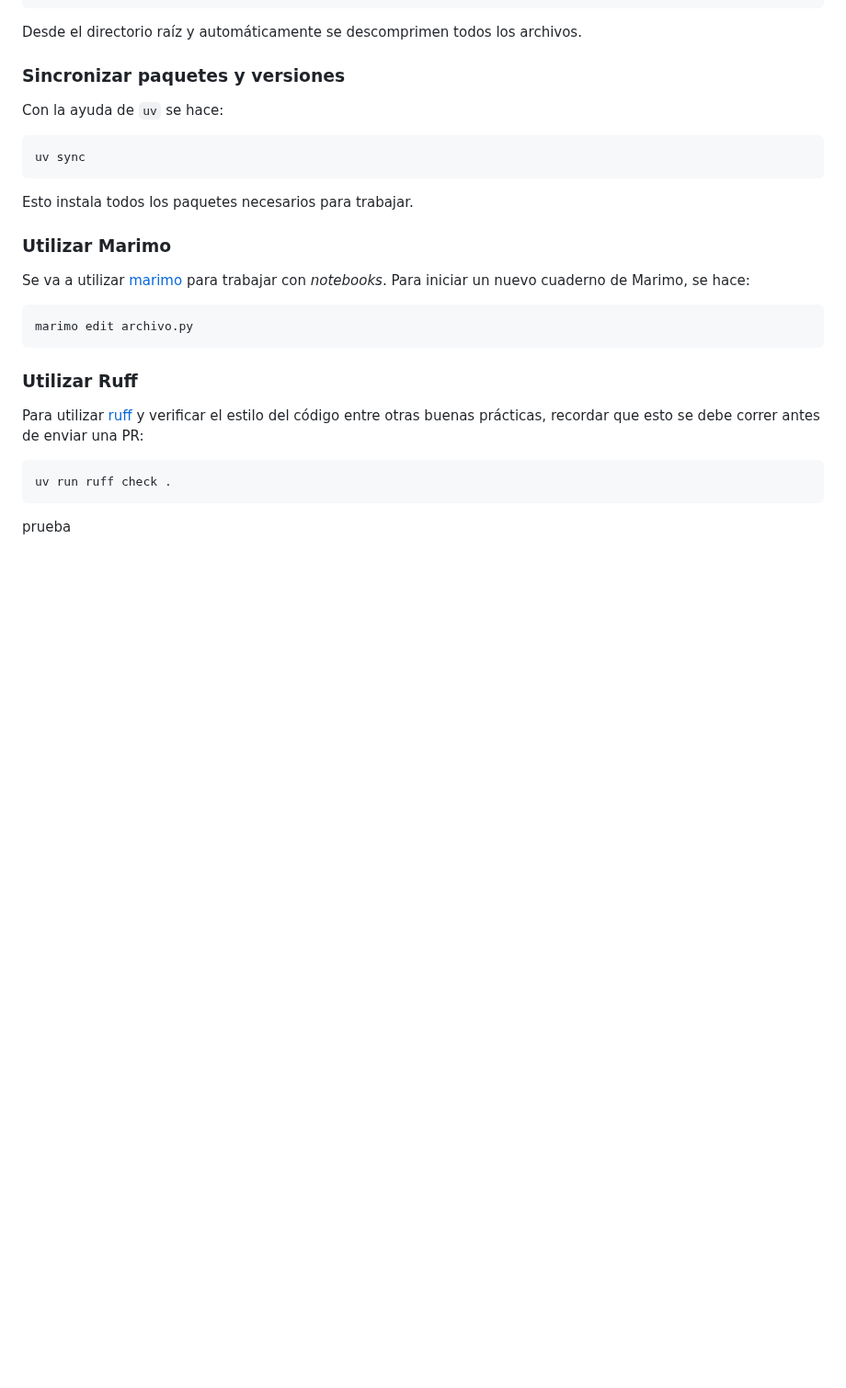
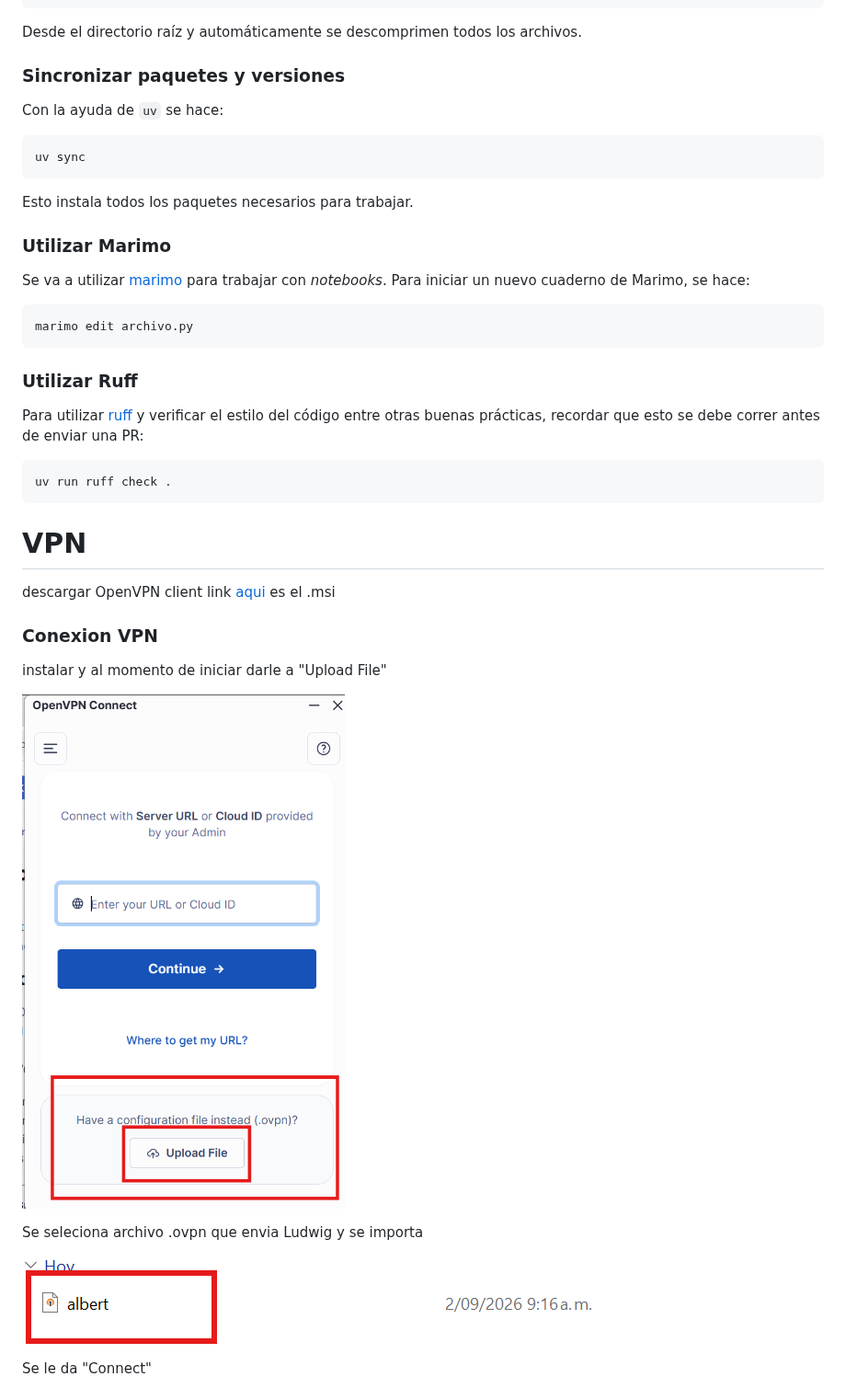
Before and after one commit to TheLudway/FlowTM, a Markdown page: README.md, the part around one of its changes. Shown at 92% size. Rendered like a GitHub page; pictures changed too: assets/inicio_cliente.png (added), assets/seleccionar_archivo_ovpn.png (added); blank space fills up the shorter version.

Commit message:
Cambios en la documentacion

````diff
--- a/README.md
+++ b/README.md
@@ -55,4 +55,17 @@ Para utilizar [ruff](https://docs.astral.sh/ruff/) y verificar el estilo del có
 uv run ruff check .
 ```
 
-prueba
+# VPN
+ descargar OpenVPN client link [aqui](https://openvpn.net/connect-docs/connect-for-windows.html#alternative-installation-methods-56623) es el .msi
+
+### Conexion VPN
+instalar y al momento de iniciar darle a "Upload File"
+
+![alt text](assets/inicio_cliente.png)
+
+Se seleciona archivo .ovpn que envia Ludwig y se importa
+
+![alt text](assets/seleccionar_archivo_ovpn.png)
+
+Se le da "Connect"
+
````
Also changed, not shown: other parts of README.md (+7 -0 lines), assets/conexion.png (added), assets/ingreso_contraseña.png (added).
